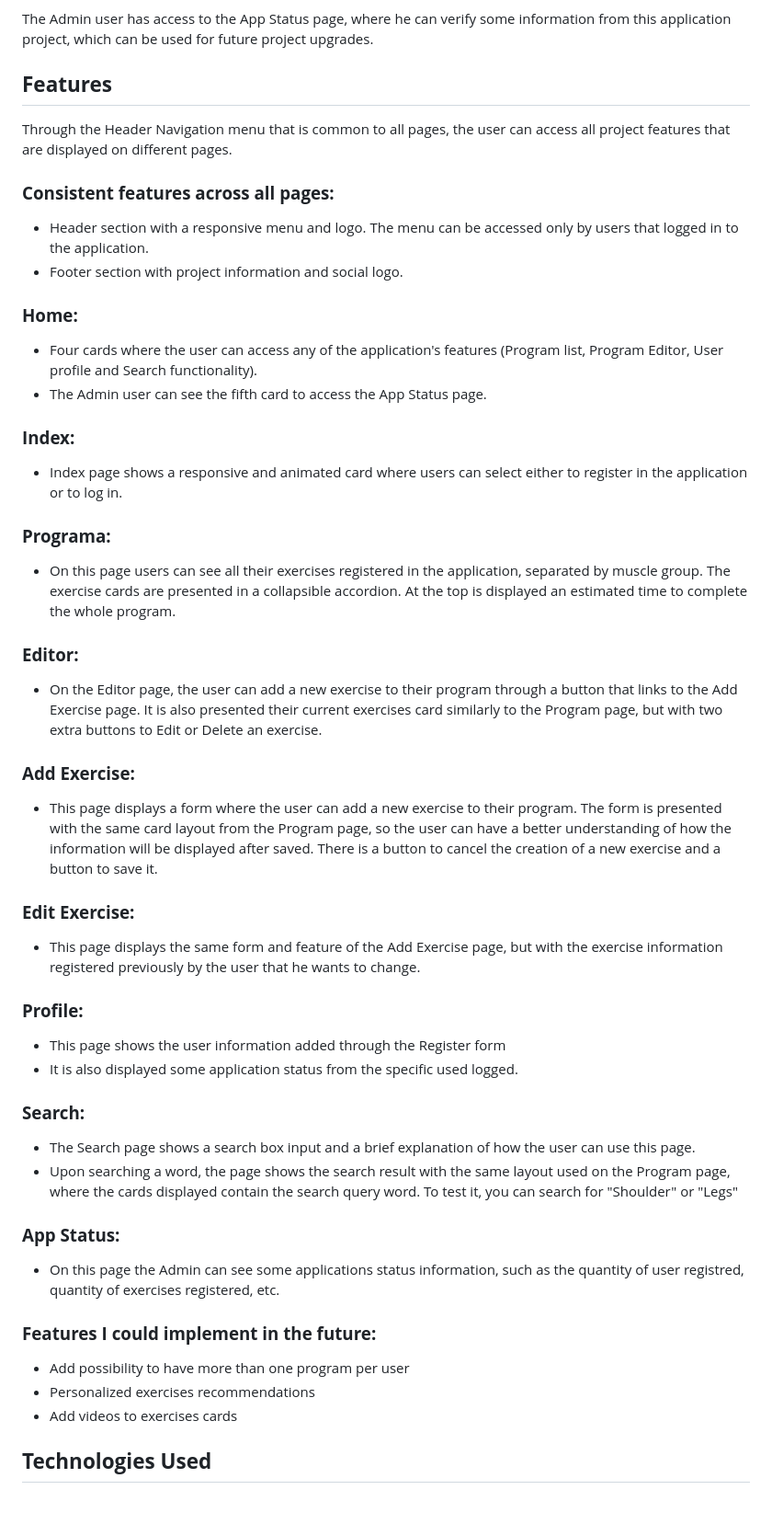
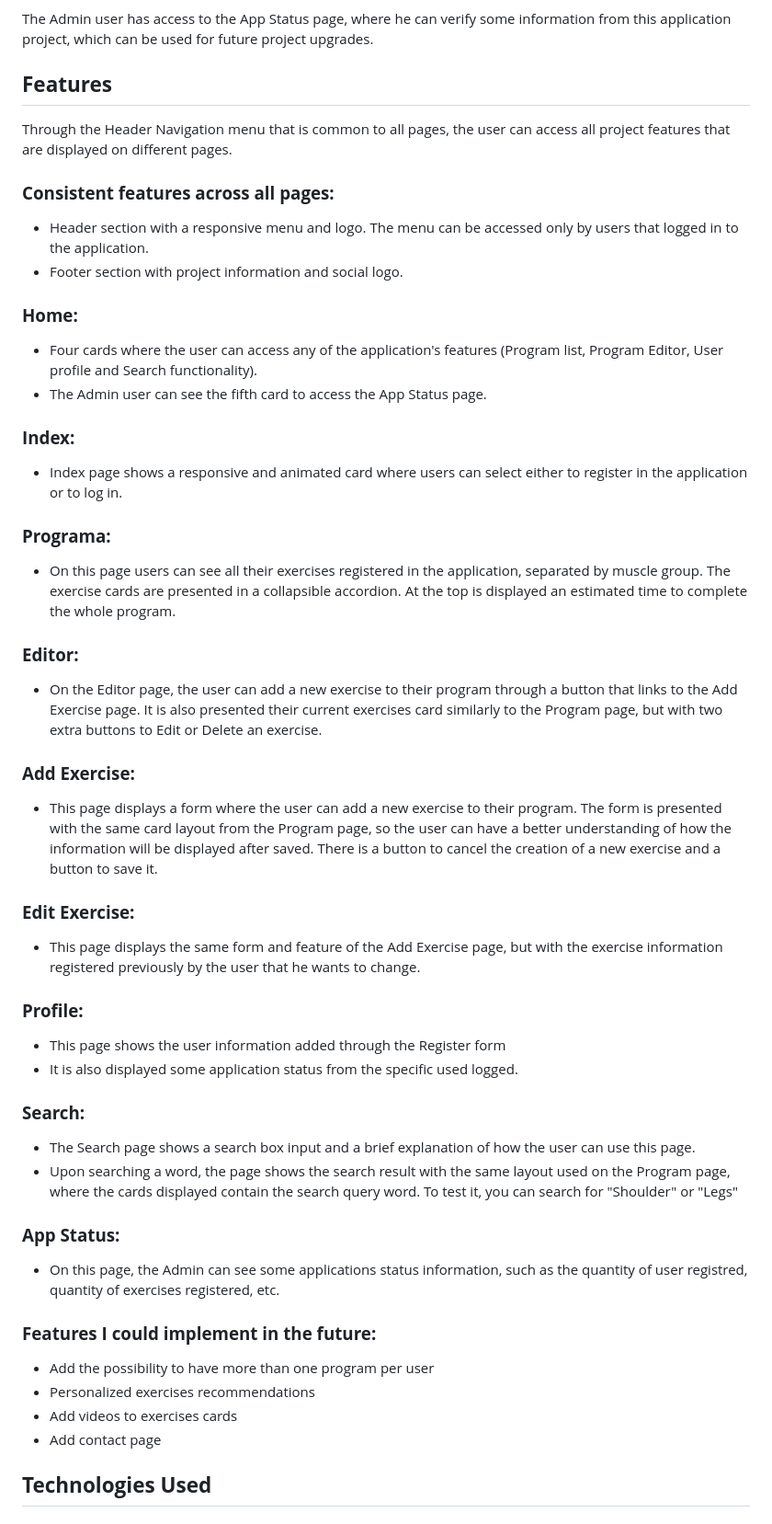
Before and after one commit to pcantarelli/backend-Dev-project, a Markdown page: README.md, the part around the change printed below. Shown: that part at 92% size. Drawn GitHub-style.

```diff
--- a/README.md
+++ b/README.md
@@ -107,61 +105,61 @@ In the Program page and Editor, it was used collapsible accordions to don't poll
 
 The Admin user has access to the App Status page, where he can verify some information from this application project, which can be used for future project upgrades.
 
-
 ## **Features**
 
 Through the Header Navigation menu that is common to all pages, the user can access all project features that are displayed on different pages.
 
 ### **Consistent features across all pages:**
 
-* Header section with a responsive menu and logo. The menu can be accessed only by users that logged in to the application.
-* Footer section with project information and social logo.
-
+- Header section with a responsive menu and logo. The menu can be accessed only by users that logged in to the application.
+- Footer section with project information and social logo.
 
 ### **Home:**
 
-* Four cards where the user can access any of the application's features (Program list, Program Editor, User profile and Search functionality).
-* The Admin user can see the fifth card to access the App Status page.
+- Four cards where the user can access any of the application's features (Program list, Program Editor, User profile and Search functionality).
+- The Admin user can see the fifth card to access the App Status page.
 
 ### **Index:**
 
-* Index page shows a responsive and animated card where users can select either to register in the application or to log in.
+- Index page shows a responsive and animated card where users can select either to register in the application or to log in.
 
 ### **Programa:**
 
-* On this page users can see all their exercises registered in the application, separated by muscle group. The exercise cards are presented in a collapsible accordion. At the top is displayed an estimated time to complete the whole program.
+- On this page users can see all their exercises registered in the application, separated by muscle group. The exercise cards are presented in a collapsible accordion. At the top is displayed an estimated time to complete the whole program.
 
 ### **Editor:**
 
-* On the Editor page, the user can add a new exercise to their program through a button that links to the Add Exercise page. It is also presented their current exercises card similarly to the Program page, but with two extra buttons to Edit or Delete an exercise.
+- On the Editor page, the user can add a new exercise to their program through a button that links to the Add Exercise page. It is also presented their current exercises card similarly to the Program page, but with two extra buttons to Edit or Delete an exercise.
 
 ### **Add Exercise:**
 
-* This page displays a form where the user can add a new exercise to their program. The form is presented with the same card layout from the Program page, so the user can have a better understanding of how the information will be displayed after saved. There is a button to cancel the creation of a new exercise and a button to save it.
+- This page displays a form where the user can add a new exercise to their program. The form is presented with the same card layout from the Program page, so the user can have a better understanding of how the information will be displayed after saved. There is a button to cancel the creation of a new exercise and a button to save it.
 
 ### **Edit Exercise:**
 
-* This page displays the same form and feature of the Add Exercise page, but with the exercise information registered previously by the user that he wants to change.
+- This page displays the same form and feature of the Add Exercise page, but with the exercise information registered previously by the user that he wants to change.
 
 ### **Profile:**
 
-* This page shows the user information added through the Register form
-* It is also displayed some application status from the specific used logged.
+- This page shows the user information added through the Register form
+- It is also displayed some application status from the specific used logged.
 
 ### **Search:**
 
-* The Search page shows a search box input and a brief explanation of how the user can use this page.
-* Upon searching a word, the page shows the search result with the same layout used on the Program page, where the cards displayed contain the search query word. To test it, you can search for "Shoulder" or "Legs"
+- The Search page shows a search box input and a brief explanation of how the user can use this page.
+- Upon searching a word, the page shows the search result with the same layout used on the Program page, where the cards displayed contain the search query word. To test it, you can search for "Shoulder" or "Legs"
 
 ### **App Status:**
 
-* On this page the Admin can see some applications status information, such as the quantity of user registred, quantity of exercises registered, etc.
+- On this page, the Admin can see some applications status information, such as the quantity of user registred, quantity of exercises registered, etc.
+
 
 ### **Features I could implement in the future:**
 
-* Add possibility to have more than one program per user
-* Personalized exercises recommendations
-* Add videos to exercises cards
+- Add the possibility to have more than one program per user
+- Personalized exercises recommendations
+- Add videos to exercises cards
+- Add contact page
 
 ## **Technologies Used**
 
```
Also changed, not shown: other parts of README.md (+126 -104 lines), documentation/color_scheme.png (renamed from static/images/color_scheme.png), documentation/db_diagram.jpg (added), documentation/fed_wireframe_desktop.jpg (renamed from static/images/fed_wireframe_desktop.jpg), documentation/fed_wireframe_mobile.jpg (renamed from static/images/fed_wireframe_mobile.jpg), 8 other files.
